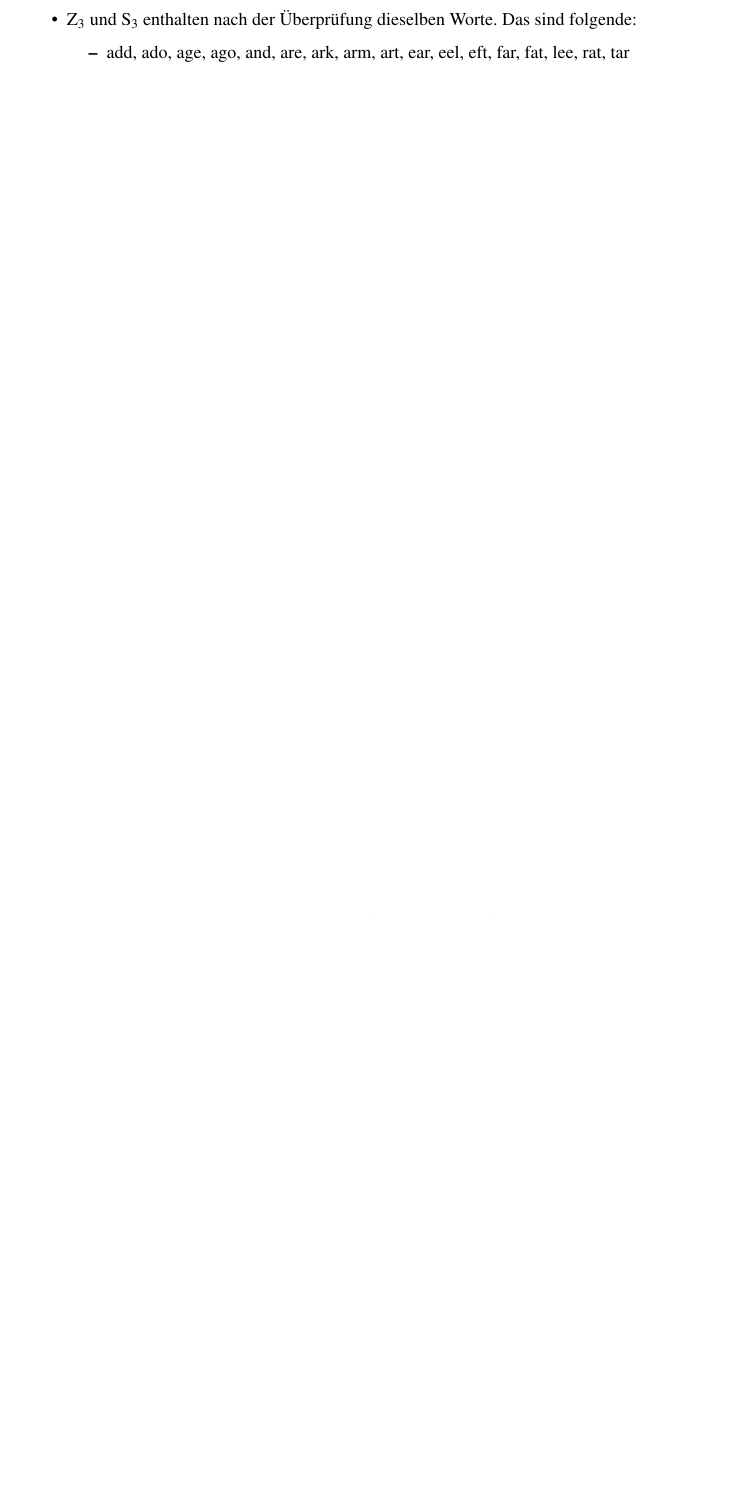
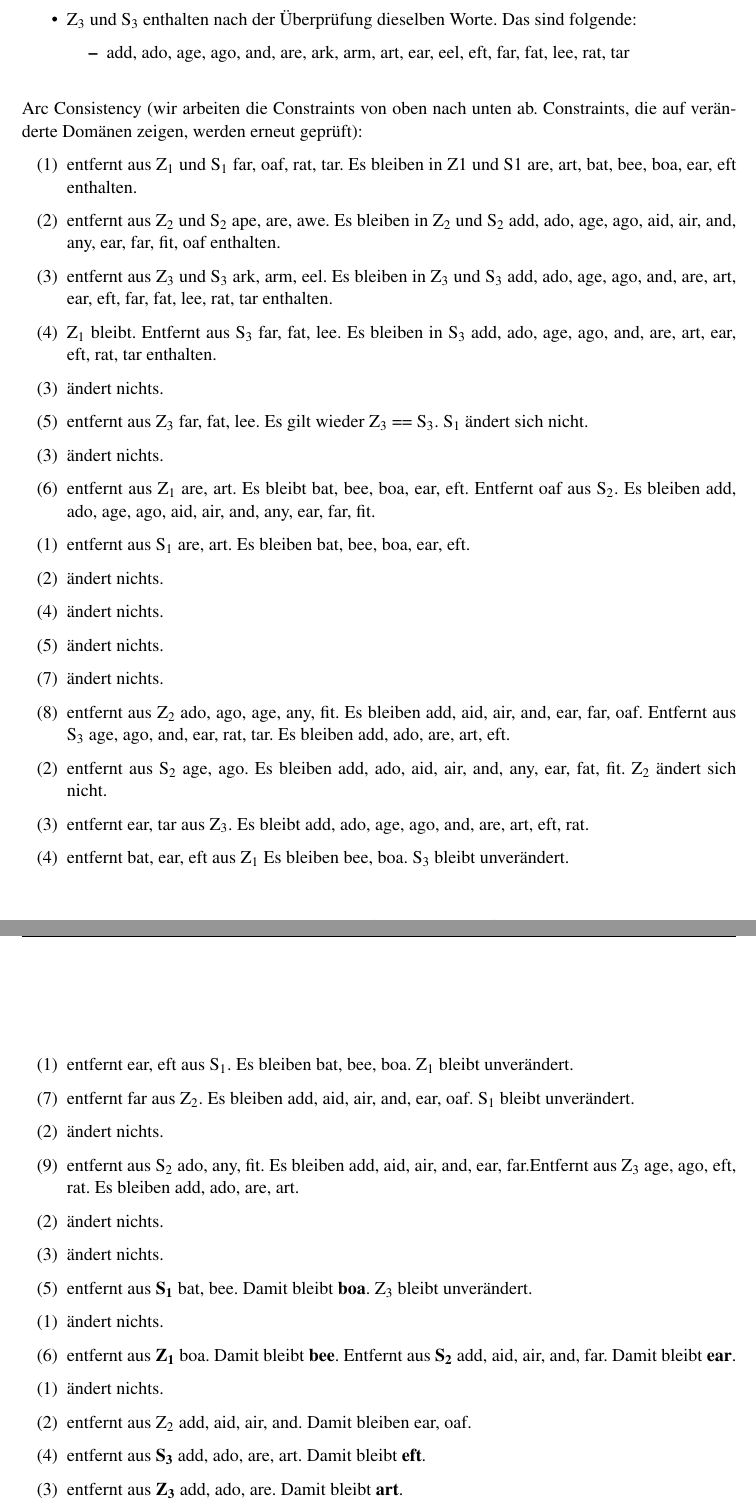
Before and after one commit to Sonius94/uni, a LaTeX document (GWV/Blatt07/GWV_Blatt7_Kastek__Sehlmeyer_Wutz.tex): part of page 4 of 4 before the commit and two parts of pages 5 and 6 of 6 after it, the two joined at a grey line, cut so that both start at the same text, the shorter picture padded with empty space. Compiled offline with pdfLaTeX; an older LaTeX class or package is replaced by its successor.

Commit message:
Übernehmen der Änderungen aus txt in Latex

```diff
--- a/GWV/Blatt07/GWV_Blatt7_Kastek__Sehlmeyer_Wutz.tex
+++ b/GWV/Blatt07/GWV_Blatt7_Kastek__Sehlmeyer_Wutz.tex
@@ -151,7 +165,41 @@ Mit Domain Consistency bleiben folgende Variablen in den Domänen vorhanden:
 	\end{itemize}
 	\item Z\textsubscript{3} und S\textsubscript{3} enthalten nach der Überprüfung dieselben Worte. Das sind folgende:
 	\begin{itemize}
-		\item add, ado, age, ago, and, are, ark, arm, art, ear, eel, eft, far, fat, lee, rat, tar
+		\item add, ado, age, ago, and, are, ark, arm, art, ear, eel, eft, far, fat, lee, rat, tar \\
 	\end{itemize}
 \end{itemize}
 
+
+Arc Consistency (wir arbeiten die Constraints von oben nach unten ab. Constraints, die auf veränderte Domänen zeigen, werden erneut geprüft):
+\begin{itemize}
+	\item[(1)] entfernt aus Z\textsubscript{1} und S\textsubscript{1} far, oaf, rat, tar. Es bleiben in Z1 und S1 are, art, bat, bee, boa, ear, eft enthalten.
+	\item[(2)] entfernt aus Z\textsubscript{2} und S\textsubscript{2} ape, are, awe. Es bleiben in Z\textsubscript{2} und S\textsubscript{2} add, ado, age, ago, aid, air, and, any, ear, far, fit, oaf enthalten.
+	\item[(3)] entfernt aus Z\textsubscript{3} und S\textsubscript{3} ark, arm, eel. Es bleiben in Z\textsubscript{3} und S\textsubscript{3} add, ado, age, ago, and, are, art, ear, eft, far, fat, lee, rat, tar enthalten.
+	\item[(4)] Z\textsubscript{1} bleibt. Entfernt aus S\textsubscript{3} far, fat, lee. Es bleiben in S\textsubscript{3} add, ado, age, ago, and, are, art, ear, eft, rat, tar enthalten.
+	\item[(3)] ändert nichts.
+	\item[(5)] entfernt aus Z\textsubscript{3} far, fat, lee. Es gilt wieder Z\textsubscript{3} == S\textsubscript{3}. S\textsubscript{1} ändert sich nicht.
+	\item[(3)] ändert nichts.
+	\item[(6)] entfernt aus Z\textsubscript{1} are, art. Es bleibt bat, bee, boa, ear, eft. Entfernt oaf aus S\textsubscript{2}. Es bleiben add, ado, age, ago, aid, air, and, any, ear, far, fit.
+	\item[(1)] entfernt aus S\textsubscript{1} are, art. Es bleiben bat, bee, boa, ear, eft.
+	\item[(2)] ändert nichts.
+	\item[(4)] ändert nichts.
+	\item[(5)] ändert nichts.
+	\item[(7)] ändert nichts.
+	\item[(8)] entfernt aus Z\textsubscript{2} ado, ago, age, any, fit. Es bleiben add, aid, air, and, ear, far, oaf. Entfernt aus S\textsubscript{3} age, ago, and, ear, rat, tar. Es bleiben add, ado, are, art, eft.
+	\item[(2)] entfernt aus S\textsubscript{2} age, ago. Es bleiben add, ado, aid, air, and, any, ear, fat, fit. Z\textsubscript{2} ändert sich nicht.
+	\item[(3)] entfernt ear, tar aus Z\textsubscript{3}. Es bleibt add, ado, age, ago, and, are, art, eft, rat.
+	\item[(4)] entfernt bat, ear, eft aus Z\textsubscript{1} Es bleiben bee, boa. S\textsubscript{3} bleibt unverändert.
+	\item[(1)] entfernt ear, eft aus S\textsubscript{1}. Es bleiben bat, bee, boa. Z\textsubscript{1} bleibt unverändert.
+	\item[(7)] entfernt far aus Z\textsubscript{2}. Es bleiben add, aid, air, and, ear, oaf. S\textsubscript{1} bleibt unverändert.
+	\item[(2)] ändert nichts.
+	\item[(9)] entfernt aus S\textsubscript{2} ado, any, fit. Es bleiben add, aid, air, and, ear, far.Entfernt aus Z\textsubscript{3} age, ago, eft, rat. Es bleiben add, ado, are, art.
+	\item[(2)] ändert nichts.
+	\item[(3)] ändert nichts.
+	\item[(5)] entfernt aus \textbf{S\textsubscript{1}} bat, bee. Damit bleibt \textbf{boa}. Z\textsubscript{3} bleibt unverändert.
+	\item[(1)] ändert nichts.
+	\item[(6)] entfernt aus \textbf{Z\textsubscript{1}} boa. Damit bleibt \textbf{bee}. Entfernt aus \textbf{S\textsubscript{2}} add, aid, air, and, far. Damit bleibt \textbf{ear}.
+	\item[(1)] ändert nichts.
+	\item[(2)] entfernt aus Z\textsubscript{2} add, aid, air, and. Damit bleiben ear, oaf.
+	\item[(4)] entfernt aus \textbf{S\textsubscript{3}} add, ado, are, art. Damit bleibt \textbf{eft}.
+	\item[(3)] entfernt aus \textbf{Z\textsubscript{3}} add, ado, are. Damit bleibt \textbf{art}.
+	\item[(5)] ändert nichts.
```
Also changed, not shown: GWV/Blatt07/GWV_Blatt7_Kastek__Sehlmeyer_Wutz.pdf, GWV/Blatt07/GWV_Blatt7_Kastek__Sehlmeyer_Wutz.tex (33 more changed lines), 3 other files.
